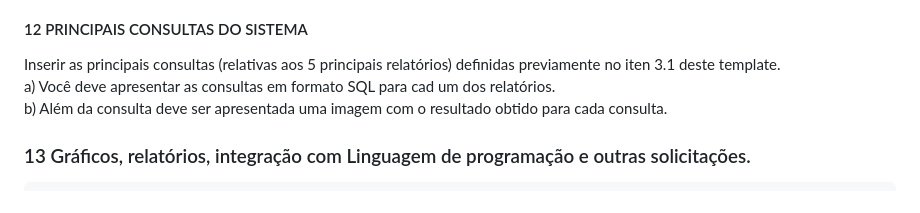
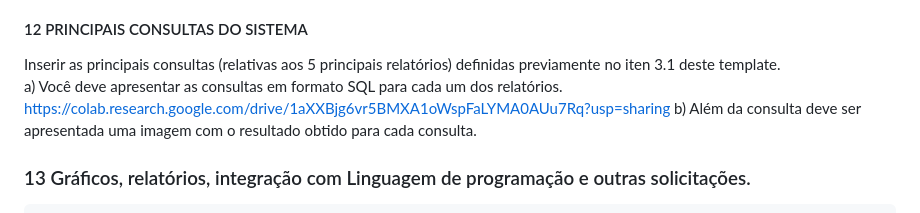
Before and after one commit to RafaBMartins/pi2023, a Markdown page: README.md, the part around the change. GitHub-like rendering.

```diff
--- a/README.md
+++ b/README.md
@@ -313,8 +313,9 @@ https://github.com/RafaBMartins/pi2023/tree/3cbca575d3772ea636ad87d6046196004ac5
 #### 12 PRINCIPAIS CONSULTAS DO SISTEMA
  Inserir as principais consultas (relativas aos 5 principais relatórios) definidas previamente no iten 3.1 deste template.
  <br>
-  a) Você deve apresentar as consultas em formato SQL para cad um dos relatórios.
+  a) Você deve apresentar as consultas em formato SQL para cada um dos relatórios.
  <br>
+     https://colab.research.google.com/drive/1aXXBjg6vr5BMXA1oWspFaLYMA0AUu7Rq?usp=sharing
   b) Além da consulta deve ser apresentada uma imagem com o resultado obtido para cada consulta.<br>
 
  ### 13 Gráficos, relatórios, integração com Linguagem de programação e outras solicitações.<br>
```
